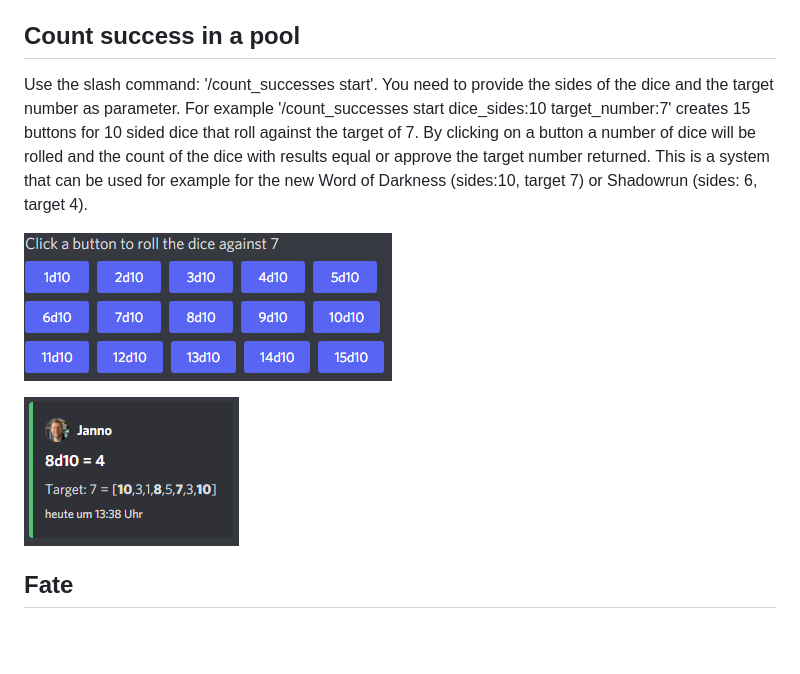
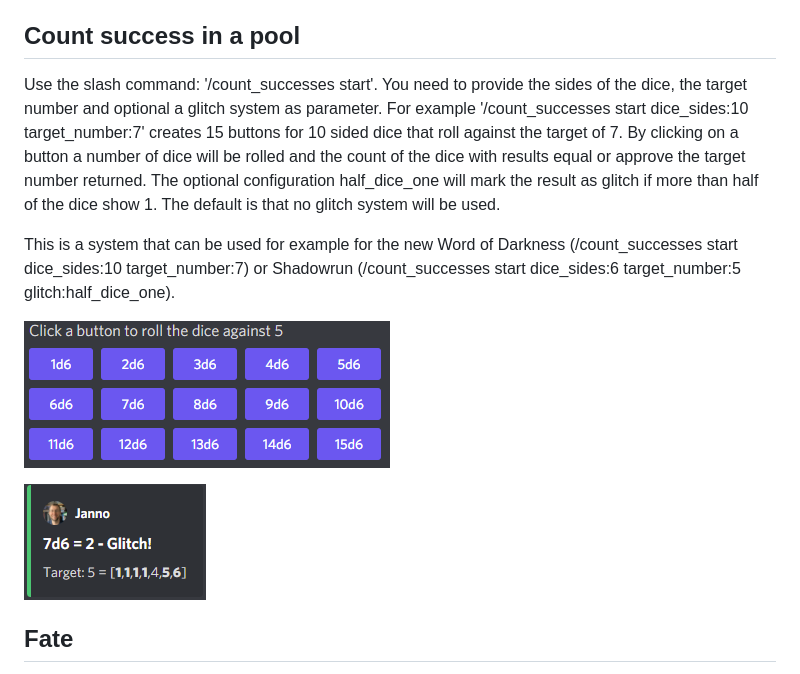
Before and after one commit to twonirwana/DiscordDiceBot, a Markdown page: README.md, the part around the change. Rendered like a GitHub page; pictures changed too: count_success_buttons.png, count_success_result.png; blank space fills up the shorter version.

Commit message:
add shadowrun glitch

```diff
--- a/README.md
+++ b/README.md
@@ -60,15 +60,18 @@ see https://github.com/diceroll-dev/dice-parser for more details.
 
 ## Count success in a pool
 
-Use the slash command: '/count_successes start'. You need to provide the sides of the dice and the target number as
-parameter. For example '/count_successes start dice_sides:10 target_number:7' creates 15 buttons for 10 sided dice that
-roll against the target of 7. By clicking on a button a number of dice will be rolled and the count of the dice with
-results equal or approve the target number returned. This is a system that can be used for example for the new Word of
-Darkness (sides:10, target 7) or Shadowrun (sides: 6, target 4).
+Use the slash command: '/count_successes start'. You need to provide the sides of the dice, the target number and
+optional a glitch system as parameter. For example '/count_successes start dice_sides:10 target_number:7' creates 15
+buttons for 10 sided dice that roll against the target of 7. By clicking on a button a number of dice will be rolled and
+the count of the dice with results equal or approve the target number returned. The optional configuration half_dice_one
+will mark the result as glitch if more than half of the dice show 1. The default is that no glitch system will be used.
 
-![count_success_buttons.png](count_success_buttons.png)
+This is a system that can be used for example for the new Word of Darkness (/count_successes start dice_sides:10
+target_number:7) or Shadowrun (/count_successes start dice_sides:6 target_number:5 glitch:half_dice_one).
 
-![count_success_result.png](count_success_result.png)
+![img.png](count_success_buttons.png)
+
+![img.png](count_success_result.png)
 
 ## Fate
 
```
Also changed, not shown: 2 other files.
